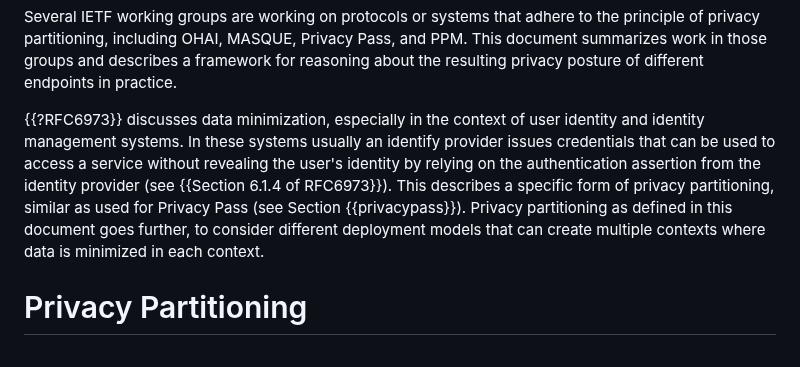
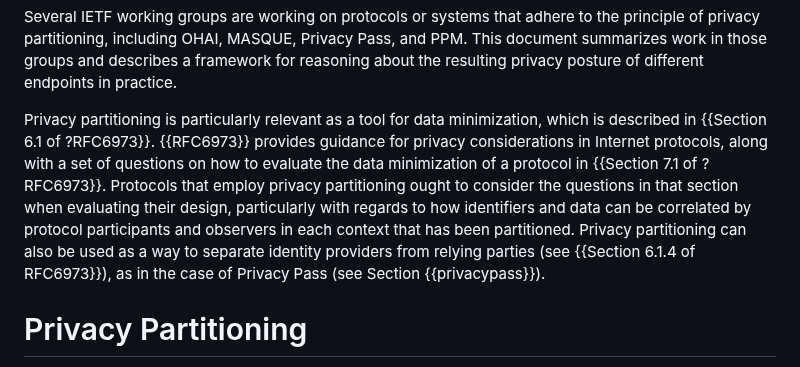
Before and after one commit to intarchboard/draft-iab-privacy-partitioning, a Markdown page: draft-iab-privacy-partitioning.md, the part around the change. GitHub-like rendering.

Commit message:
Expand references to RFC 6973
Closes #38

Based on reading RFC 6973, I don't think it is appropriate to add a privacy considerations section. However, I think we can improve the guidance for protocols relative to privacy considerations, and add more pointers to that RFC in the introduction.

```diff
--- a/draft-iab-privacy-partitioning.md
+++ b/draft-iab-privacy-partitioning.md
@@ -86,14 +86,16 @@ of privacy partitioning, including OHAI, MASQUE, Privacy Pass, and PPM. This doc
 work in those groups and describes a framework for reasoning about the resulting privacy posture of different
 endpoints in practice.
 
-{{?RFC6973}} discusses data minimization, especially in the context of
-user identity and identity management systems.
-In these systems usually an identify provider issues credentials that can be used to access a
-service without revealing the user's identity by relying on the authentication assertion from
-the identity provider (see {{Section 6.1.4 of RFC6973}}). This describes a specific form of
-privacy partitioning, similar as used for Privacy Pass (see Section {{privacypass}}).
-Privacy partitioning as defined in this document goes further, to consider different deployment
-models that can create multiple contexts where data is minimized in each context.
+Privacy partitioning is particularly relevant as a tool for data minimization, which is described
+in {{Section 6.1 of ?RFC6973}}. {{RFC6973}} provides guidance for privacy considerations in
+Internet protocols, along with a set of questions on how to evaluate the data minimization
+of a protocol in {{Section 7.1 of ?RFC6973}}. Protocols that employ privacy partitioning
+ought to consider the questions in that section when evaluating their design, particularly
+with regards to how identifiers and data can be correlated by protocol participants and
+observers in each context that has been partitioned. Privacy partitioning can also be
+used as a way to separate identity providers from relying parties
+(see {{Section 6.1.4 of RFC6973}}), as in the case of Privacy Pass
+(see Section {{privacypass}}).
 
 # Privacy Partitioning
 
```
